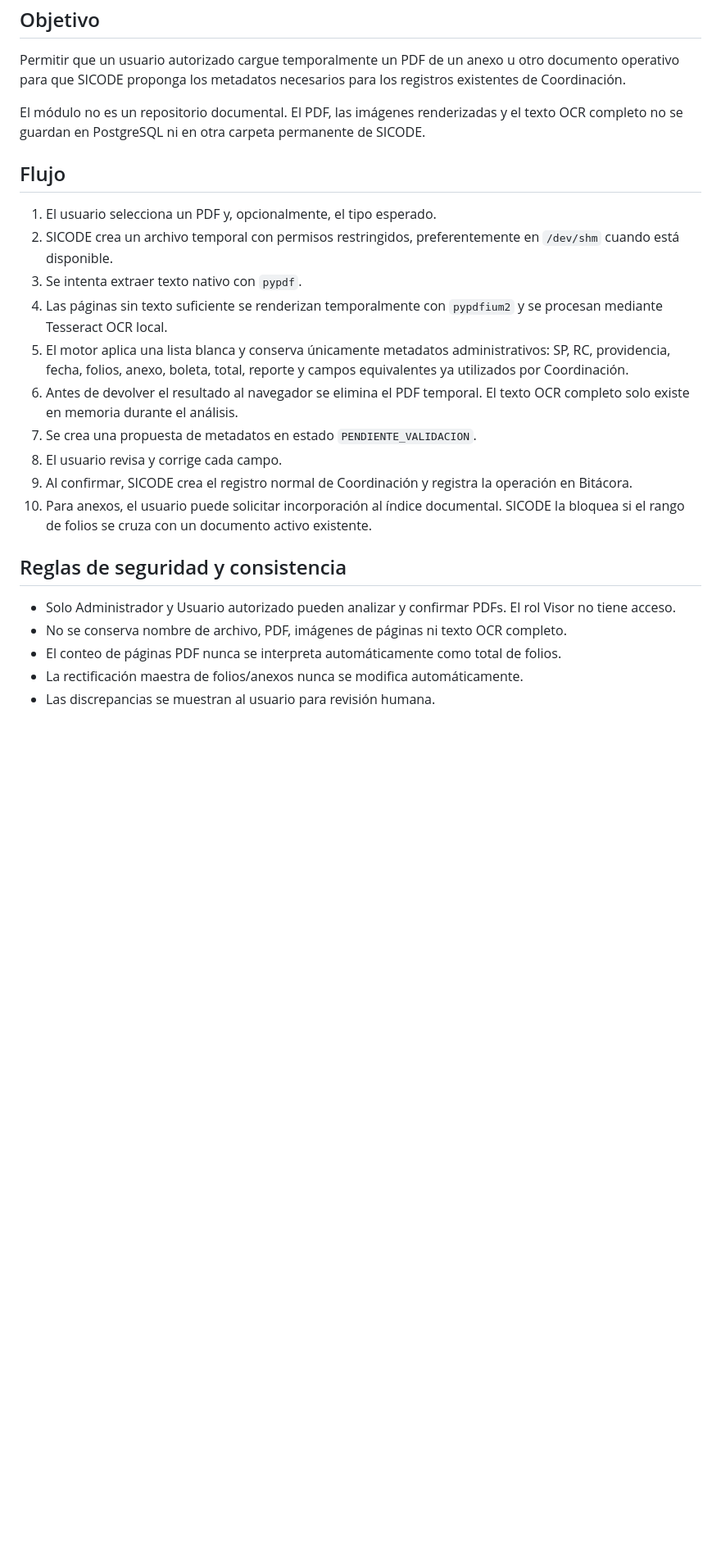
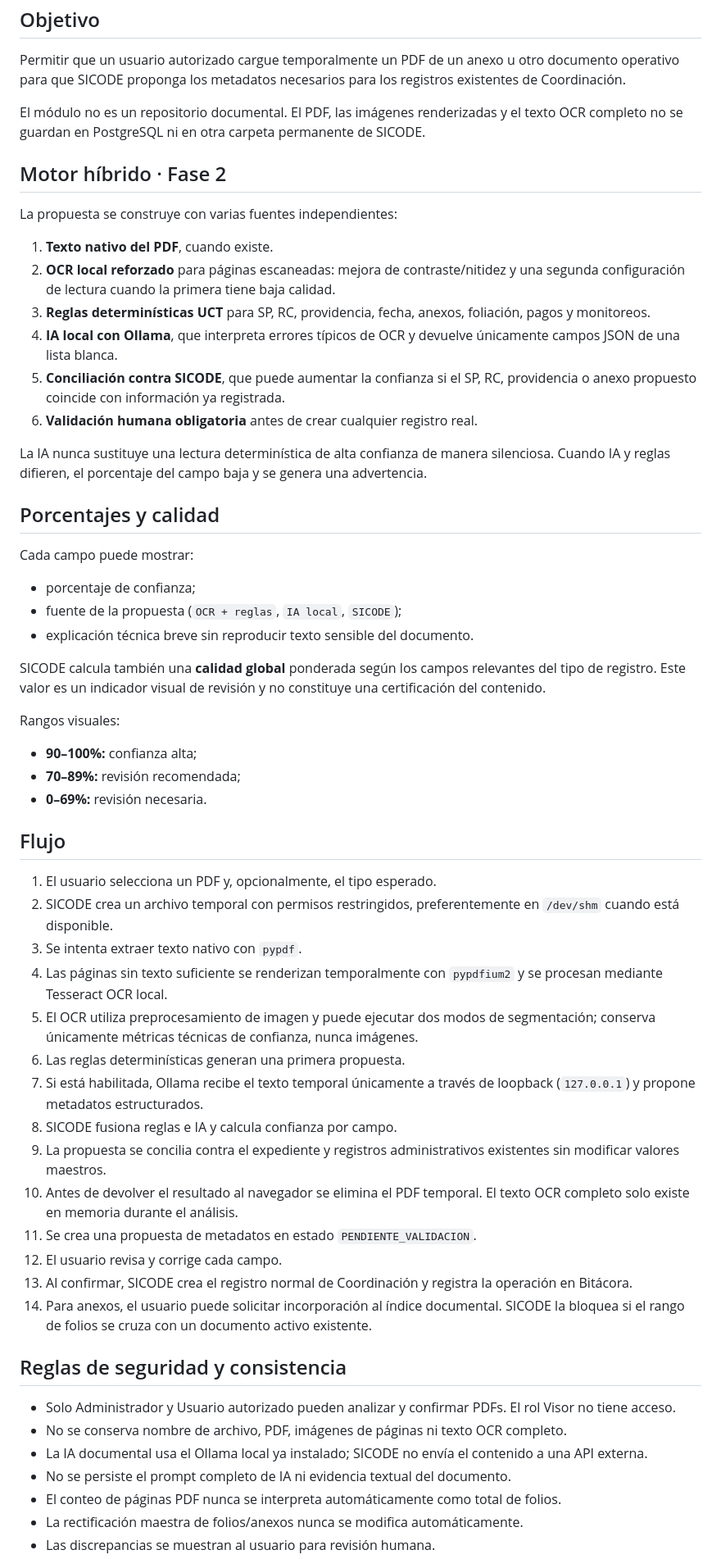
Before and after one commit to RGDeveloper-UCT/SICODE-UCT, a Markdown page: docs/ANALISIS_DOCUMENTAL_ASISTIDO.md, the part around one of its changes. Shown at 82% size. Drawn GitHub-style; blank space fills up the shorter version.

Commit message:
Documentar Fase 2 híbrida OCR IA y calidad documental

```diff
--- a/docs/ANALISIS_DOCUMENTAL_ASISTIDO.md
+++ b/docs/ANALISIS_DOCUMENTAL_ASISTIDO.md
@@ -6,23 +6,58 @@ Permitir que un usuario autorizado cargue temporalmente un PDF de un anexo u otr
 
 El módulo no es un repositorio documental. El PDF, las imágenes renderizadas y el texto OCR completo no se guardan en PostgreSQL ni en otra carpeta permanente de SICODE.
 
+## Motor híbrido · Fase 2
+
+La propuesta se construye con varias fuentes independientes:
+
+1. **Texto nativo del PDF**, cuando existe.
+2. **OCR local reforzado** para páginas escaneadas: mejora de contraste/nitidez y una segunda configuración de lectura cuando la primera tiene baja calidad.
+3. **Reglas determinísticas UCT** para SP, RC, providencia, fecha, anexos, foliación, pagos y monitoreos.
+4. **IA local con Ollama**, que interpreta errores típicos de OCR y devuelve únicamente campos JSON de una lista blanca.
+5. **Conciliación contra SICODE**, que puede aumentar la confianza si el SP, RC, providencia o anexo propuesto coincide con información ya registrada.
+6. **Validación humana obligatoria** antes de crear cualquier registro real.
+
+La IA nunca sustituye una lectura determinística de alta confianza de manera silenciosa. Cuando IA y reglas difieren, el porcentaje del campo baja y se genera una advertencia.
+
+## Porcentajes y calidad
+
+Cada campo puede mostrar:
+
+- porcentaje de confianza;
+- fuente de la propuesta (`OCR + reglas`, `IA local`, `SICODE`);
+- explicación técnica breve sin reproducir texto sensible del documento.
+
+SICODE calcula también una **calidad global** ponderada según los campos relevantes del tipo de registro. Este valor es un indicador visual de revisión y no constituye una certificación del contenido.
+
+Rangos visuales:
+
+- **90–100%:** confianza alta;
+- **70–89%:** revisión recomendada;
+- **0–69%:** revisión necesaria.
+
 ## Flujo
 
 1. El usuario selecciona un PDF y, opcionalmente, el tipo esperado.
 2. SICODE crea un archivo temporal con permisos restringidos, preferentemente en `/dev/shm` cuando está disponible.
 3. Se intenta extraer texto nativo con `pypdf`.
 4. Las páginas sin texto suficiente se renderizan temporalmente con `pypdfium2` y se procesan mediante Tesseract OCR local.
-5. El motor aplica una lista blanca y conserva únicamente metadatos administrativos: SP, RC, providencia, fecha, folios, anexo, boleta, total, reporte y campos equivalentes ya utilizados por Coordinación.
-6. Antes de devolver el resultado al navegador se elimina el PDF temporal. El texto OCR completo solo existe en memoria durante el análisis.
-7. Se crea una propuesta de metadatos en estado `PENDIENTE_VALIDACION`.
-8. El usuario revisa y corrige cada campo.
-9. Al confirmar, SICODE crea el registro normal de Coordinación y registra la operación en Bitácora.
-10. Para anexos, el usuario puede solicitar incorporación al índice documental. SICODE la bloquea si el rango de folios se cruza con un documento activo existente.
+5. El OCR utiliza preprocesamiento de imagen y puede ejecutar dos modos de segmentación; conserva únicamente métricas técnicas de confianza, nunca imágenes.
+6. Las reglas determinísticas generan una primera propuesta.
+7. Si está habilitada, Ollama recibe el texto temporal únicamente a través de loopback (`127.0.0.1`) y propone metadatos estructurados.
+8. SICODE fusiona reglas e IA y calcula confianza por campo.
+9. La propuesta se concilia contra el expediente y registros administrativos existentes sin modificar valores maestros.
+10. Antes de devolver el resultado al navegador se elimina el PDF temporal. El texto OCR completo solo existe en memoria durante el análisis.
+11. Se crea una propuesta de metadatos en estado `PENDIENTE_VALIDACION`.
+12. El usuario revisa y corrige cada campo.
+13. Al confirmar, SICODE crea el registro normal de Coordinación y registra la operación en Bitácora.
+14. Para anexos, el usuario puede solicitar incorporación al índice documental. SICODE la bloquea si el rango de folios se cruza con un documento activo existente.
 
 ## Reglas de seguridad y consistencia
 
 - Solo Administrador y Usuario autorizado pueden analizar y confirmar PDFs. El rol Visor no tiene acceso.
 - No se conserva nombre de archivo, PDF, imágenes de páginas ni texto OCR completo.
+- La IA documental usa el Ollama local ya instalado; SICODE no envía el contenido a una API externa.
+- No se persiste el prompt completo de IA ni evidencia textual del documento.
 - El conteo de páginas PDF nunca se interpreta automáticamente como total de folios.
 - La rectificación maestra de folios/anexos nunca se modifica automáticamente.
 - Las discrepancias se muestran al usuario para revisión humana.
```
Also changed, not shown: other parts of docs/ANALISIS_DOCUMENTAL_ASISTIDO.md (+33 -3 lines).
